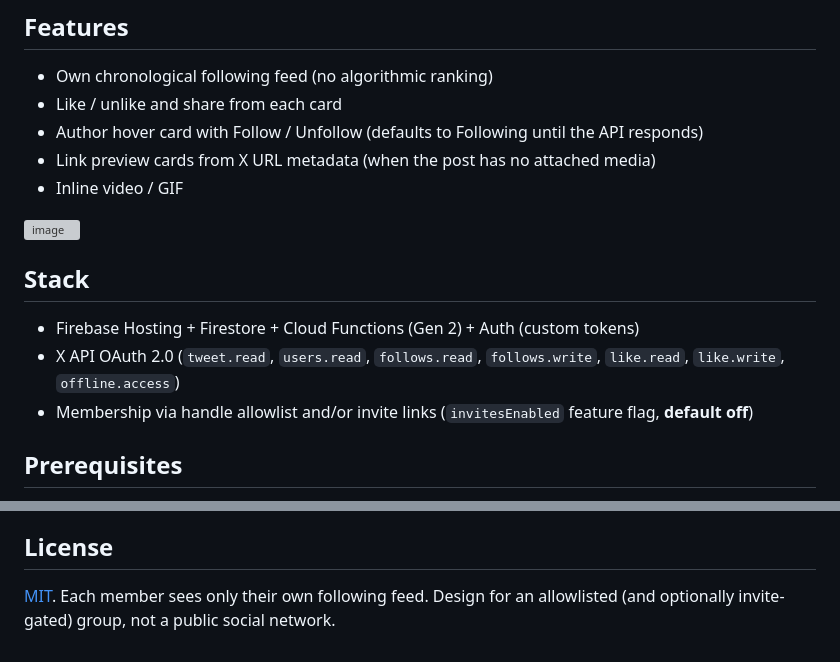
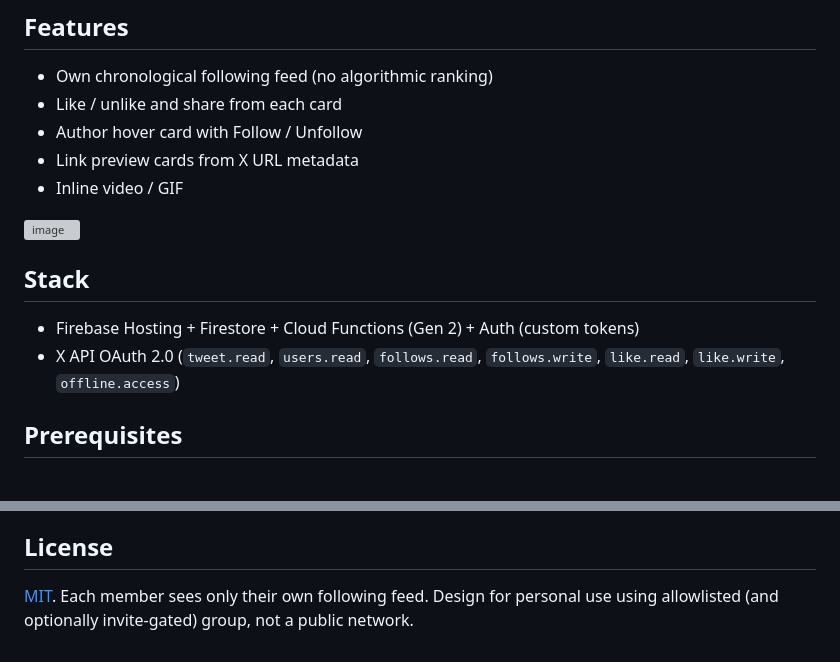
Before and after one commit to billylo1/MyTwitter, a Markdown page: README.md, 2 parts joined by grey strips. Rendered like a GitHub page; grey boxes are pictures that could not be loaded.

Commit message:
Update README for project description clarity
Clarified description of the project as personal use with allowlisted group.

```diff
--- a/README.md
+++ b/README.md
@@ -15,8 +15,8 @@ I spent some time on this web app (self-hosted) so you can make your own X clien
 
 - Own chronological following feed (no algorithmic ranking)
 - Like / unlike and share from each card
-- Author hover card with Follow / Unfollow (defaults to Following until the API responds)
-- Link preview cards from X URL metadata (when the post has no attached media)
+- Author hover card with Follow / Unfollow
+- Link preview cards from X URL metadata
 - Inline video / GIF
 
 <img width="612" height="1233" alt="image" src="https://github.com/user-attachments/assets/a1d1b255-6dc5-4cbd-8012-8e217ce2b9c1" />
@@ -25,7 +25,6 @@ I spent some time on this web app (self-hosted) so you can make your own X clien
 
 - Firebase Hosting + Firestore + Cloud Functions (Gen 2) + Auth (custom tokens)
 - X API OAuth 2.0 (`tweet.read`, `users.read`, `follows.read`, `follows.write`, `like.read`, `like.write`, `offline.access`)
-- Membership via handle allowlist and/or invite links (`invitesEnabled` feature flag, **default off**)
 
 ## Prerequisites
 
@@ -222,4 +221,4 @@ docs/ARCHITECTURE.md
 
 ## License
 
-[MIT](LICENSE). Each member sees only their own following feed. Design for an allowlisted (and optionally invite-gated) group, not a public social network.
+[MIT](LICENSE). Each member sees only their own following feed. Design for personal use using allowlisted (and optionally invite-gated) group, not a public network.
```
